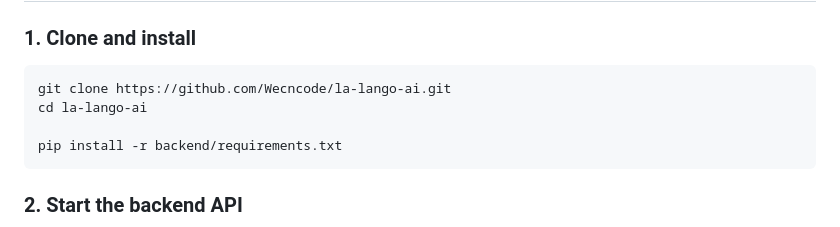
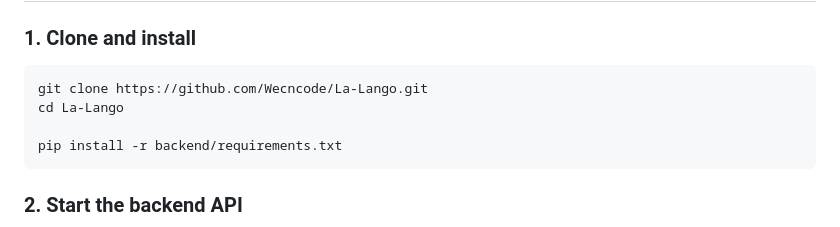
Before and after one commit to TooEzra/La-Lango, a Markdown page: README.md, the part around one of its changes. Drawn GitHub-style.

Commit message:
fix: Fixed broken links in README.md

````diff
--- a/README.md
+++ b/README.md
@@ -77,8 +77,8 @@ Browser receives translation
 ### 1. Clone and install
 
 ```bash
-git clone https://github.com/Wecncode/la-lango-ai.git
-cd la-lango-ai
+git clone https://github.com/Wecncode/La-Lango.git
+cd La-Lango
 
 pip install -r backend/requirements.txt
 ```
````
Also changed, not shown: other parts of README.md (+3 -3 lines).
